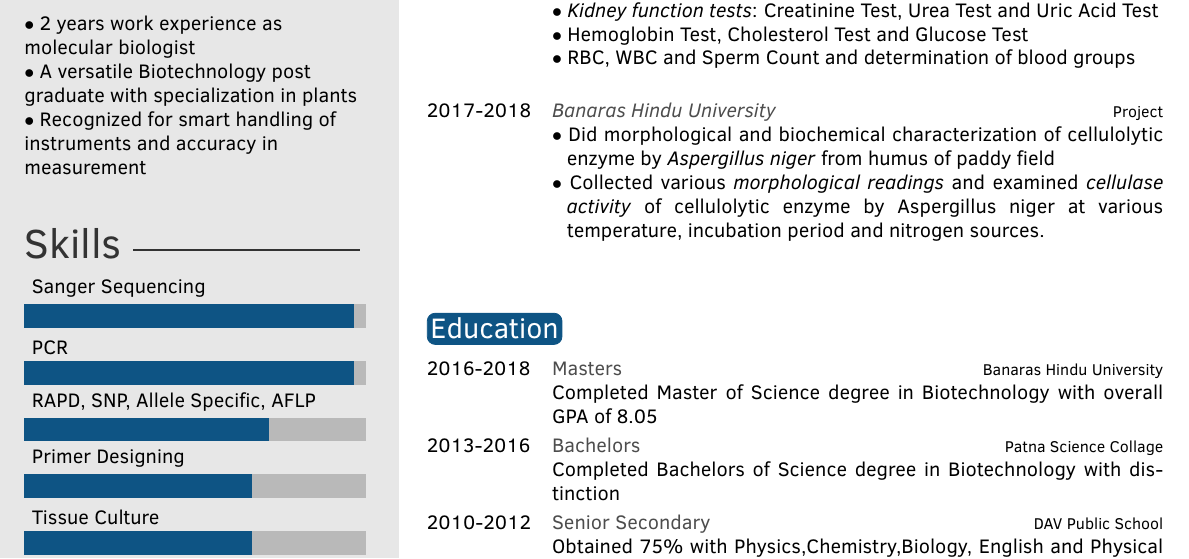
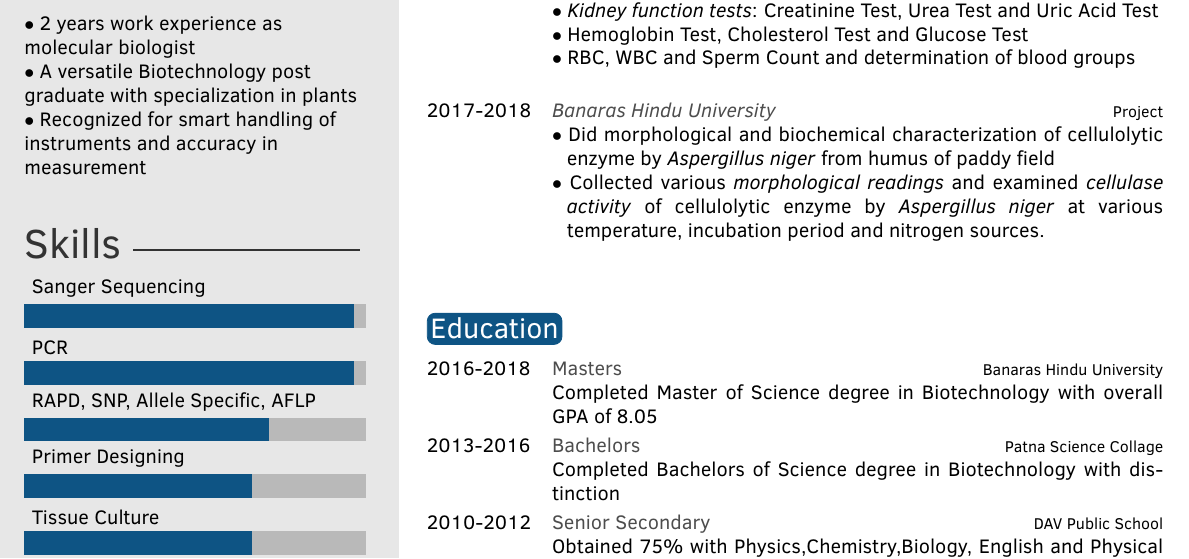
Before and after one commit to jarvis1210/pushpa-sResume, a LaTeX CV (Source/template.tex): part of the page, cut so that both start at the same text. Compiled offline with pdfLaTeX.

Commit message:
Itali Italic

```diff
--- a/Source/template.tex
+++ b/Source/template.tex
@@ -106,7 +106,7 @@ Learn new things every day and simultaneously add value to the organization. See
 	}
 	\twentyitem{2017-2018}{\emph{Banaras Hindu University}}{Project}
 	{$\bullet$ Did morphological and biochemical characterization of cellulolytic \phantom{ix}enzyme by \emph{Aspergillus niger} from humus of paddy field\\
-	$\bullet$ Collected various\emph{ morphological readings} and examined \emph{cellulase  \phantom{ix}activity} of cellulolytic enzyme by Aspergillus niger at various \phantom{ix}temperature, incubation period and nitrogen sources.\\\\
+	$\bullet$ Collected various\emph{ morphological readings} and examined \emph{cellulase  \phantom{ix}activity} of cellulolytic enzyme by \emph{Aspergillus niger} at various \phantom{ix}temperature, incubation period and nitrogen sources.\\\\
 	}
 
 	%\twentyitem{<dates>}{<title>}{<location>}{<description>}
```
Also changed, not shown: Source/template.pdf, 1 other file.
